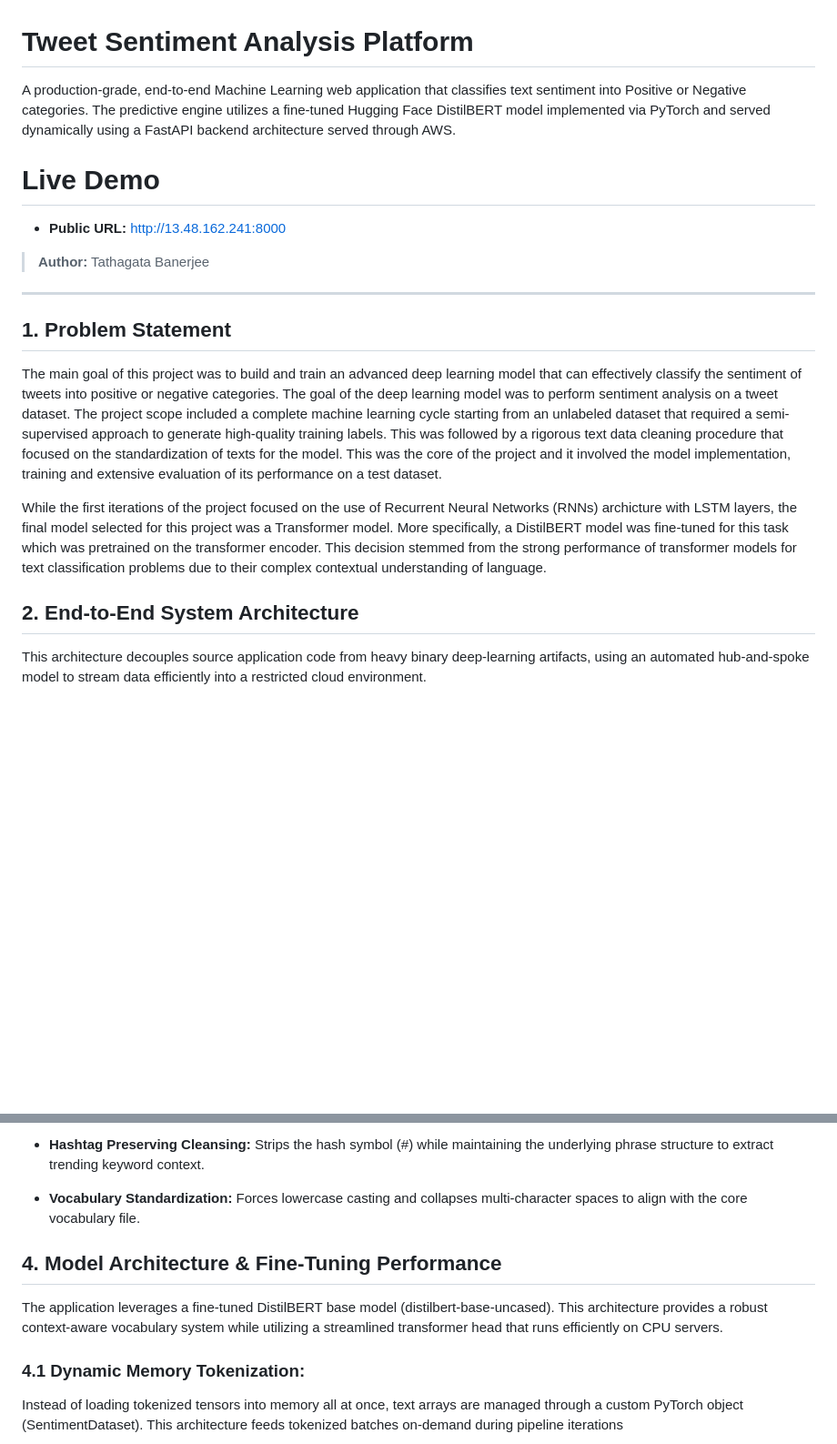
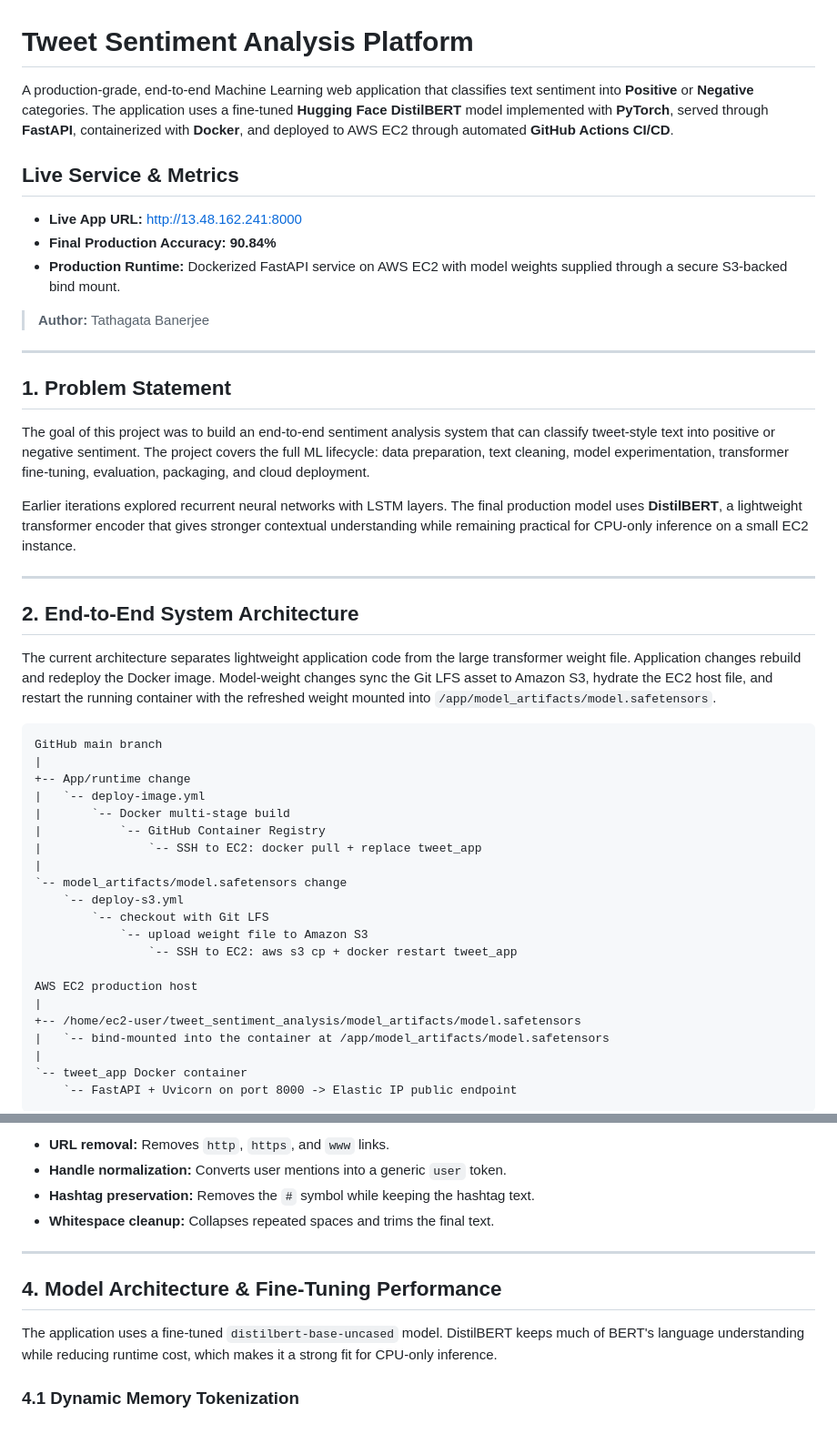
Before and after one commit to tathavms/tweet_sentiment_analysis, a Markdown page: README.md, 2 parts joined by grey strips. Shown at 91% size. Rendered like a GitHub page; blank space fills up the shorter version.

Commit message:
updated dockerizing in readme

````diff
--- a/README.md
+++ b/README.md
@@ -1,10 +1,12 @@
 # Tweet Sentiment Analysis Platform
 
-A production-grade, end-to-end Machine Learning web application that classifies text sentiment into Positive or Negative categories. The predictive engine utilizes a fine-tuned Hugging Face DistilBERT model implemented via PyTorch and served dynamically using a FastAPI backend architecture served through AWS.
+A production-grade, end-to-end Machine Learning web application that classifies text sentiment into **Positive** or **Negative** categories. The application uses a fine-tuned **Hugging Face DistilBERT** model implemented with **PyTorch**, served through **FastAPI**, containerized with **Docker**, and deployed to AWS EC2 through automated **GitHub Actions CI/CD**.
 
-# Live Demo
+## Live Service & Metrics
 
-- **Public URL:** [http://13.48.162.241:8000](http://13.48.162.241:8000)
+* **Live App URL:** [http://13.48.162.241:8000](http://13.48.162.241:8000)
+* **Final Production Accuracy:** **90.84%**
+* **Production Runtime:** Dockerized FastAPI service on AWS EC2 with model weights supplied through a secure S3-backed bind mount.
 
 > **Author:** Tathagata Banerjee
 
@@ -12,57 +14,38 @@ A production-grade, end-to-end Machine Learning web application that classifies
 
 ## 1. Problem Statement
 
-The main goal of this project was to build and train an advanced deep learning model that can effectively classify the sentiment of tweets into positive or negative categories. The goal of the deep learning model was to perform sentiment analysis on a tweet dataset. The project scope included a complete machine learning cycle starting from an unlabeled dataset that required a semi-supervised approach to generate high-quality training labels. This was followed by a rigorous text data cleaning procedure that focused on the standardization of texts for the model. This was the core of the project and it involved the model implementation, training and extensive evaluation of its performance on a test dataset.
+The goal of this project was to build an end-to-end sentiment analysis system that can classify tweet-style text into positive or negative sentiment. The project covers the full ML lifecycle: data preparation, text cleaning, model experimentation, transformer fine-tuning, evaluation, packaging, and cloud deployment.
 
-While the first iterations of the project focused on the use of Recurrent Neural Networks (RNNs) archicture with LSTM layers, the final model selected for this project was a Transformer model. More specifically, a DistilBERT model was fine-tuned for this task which was pretrained on the transformer encoder. This decision stemmed from the strong performance of transformer models for text classification problems due to their complex contextual understanding of language.
+Earlier iterations explored recurrent neural networks with LSTM layers. The final production model uses **DistilBERT**, a lightweight transformer encoder that gives stronger contextual understanding while remaining practical for CPU-only inference on a small EC2 instance.
+
+---
 
 ## 2. End-to-End System Architecture
 
-This architecture decouples source application code from heavy binary deep-learning artifacts, using an automated hub-and-spoke model to stream data efficiently into a restricted cloud environment.
+The current architecture separates lightweight application code from the large transformer weight file. Application changes rebuild and redeploy the Docker image. Model-weight changes sync the Git LFS asset to Amazon S3, hydrate the EC2 host file, and restart the running container with the refreshed weight mounted into `/app/model_artifacts/model.safetensors`.
 
-<!-- Commenting out the text architecture diagram below
-as using mermaid diagram code written below that -->
-<!--
 ```text
-┌────────────────────────────────────────────────────────┐
-│                 GitHub Main Repository                 │
-│     (Source Code + Static Assets + Git LFS Pointer)    │
-└───────────┬────────────────────────────────┬───────────┘
-            │                                │
- [Code Push (All Files)]          [Model Weight Changes Only]
-            │                                │
-            ▼                                ▼
-┌──────────────────────────┐      ┌──────────────────────────┐
-│     Manual Git Pull      │      │    GitHub Actions Sync   │
-│      on EC2 Instance     │      │   (lfs: true -> AWS S3)  │
-└─────────────┬────────────┘      └────────────┬─────────────┘
-              │                                │
-              │                                ▼
-              │                    ┌────────────────────────┐
-              │                    │    Amazon S3 Bucket    │
-              │                    │   (twitter-sentiment-  │
-              │                    │      lfs-assets)       │
-              │                    └───────────┬────────────┘
-              │                                │
-              │                                │ [Secure Native AWS CLI Pull]
-              │                                │ (EC2-S3-ReadOnly-Role)
-              ▼                                │ Authorized via EC2
-┌─────────────────────────────────┐            │ IAM Instance Profile
-│        AWS EC2 t3.micro         │◄───────────┘
-│      (Amazon Linux 2023)        │
-│ ─────────────────────────────── │
-│ [Venv] Python 3.12              │
-│ [RAM]  1GB Physical + 2GB Swap  │
-│ [Port] 8000 (Uvicorn Daemon)    │
-│        [Local Service]          │
-└───────────────┬─────────────────┘
-                │
-                │ [Public Browser Access]
-                ▼
-┌─────────────────────────────────┐
-│  AWS Elastic IP (Public UI)     │
-│      13.48.162.241:8000         │
-└─────────────────────────────────┘
+GitHub main branch
+|
++-- App/runtime change
+|   `-- deploy-image.yml
+|       `-- Docker multi-stage build
+|           `-- GitHub Container Registry
+|               `-- SSH to EC2: docker pull + replace tweet_app
+|
+`-- model_artifacts/model.safetensors change
+    `-- deploy-s3.yml
+        `-- checkout with Git LFS
+            `-- upload weight file to Amazon S3
+                `-- SSH to EC2: aws s3 cp + docker restart tweet_app
+
+AWS EC2 production host
+|
++-- /home/ec2-user/tweet_sentiment_analysis/model_artifacts/model.safetensors
+|   `-- bind-mounted into the container at /app/model_artifacts/model.safetensors
+|
+`-- tweet_app Docker container
+    `-- FastAPI + Uvicorn on port 8000 -> Elastic IP public endpoint
 ```
--->
+
 ```mermaid
@@ -160,12 +185,14 @@ To ensure mathematical prediction consistency, incoming evaluation requests are
 
-* **Hashtag Preserving Cleansing:** Strips the hash symbol (#) while maintaining the underlying phrase structure to extract trending keyword context.
+* **URL removal:** Removes `http`, `https`, and `www` links.
+* **Handle normalization:** Converts user mentions into a generic `user` token.
+* **Hashtag preservation:** Removes the `#` symbol while keeping the hashtag text.
+* **Whitespace cleanup:** Collapses repeated spaces and trims the final text.
 
-* **Vocabulary Standardization:** Forces lowercase casting and collapses multi-character spaces to align with the core vocabulary file.
+---
 
 ## 4. Model Architecture & Fine-Tuning Performance
 
-The application leverages a fine-tuned DistilBERT base model (distilbert-base-uncased). This architecture provides a robust context-aware vocabulary system while utilizing a streamlined transformer head that runs efficiently on CPU servers.
+The application uses a fine-tuned `distilbert-base-uncased` model. DistilBERT keeps much of BERT's language understanding while reducing runtime cost, which makes it a strong fit for CPU-only inference.
 
-### 4.1 Dynamic Memory Tokenization:
-Instead of loading tokenized tensors into memory all at once, text arrays are managed through a custom PyTorch object (SentimentDataset). This architecture feeds tokenized batches on-demand during pipeline iterations
+### 4.1 Dynamic Memory Tokenization
 
````
Also changed, not shown: other parts of README.md (+194 -110 lines).
